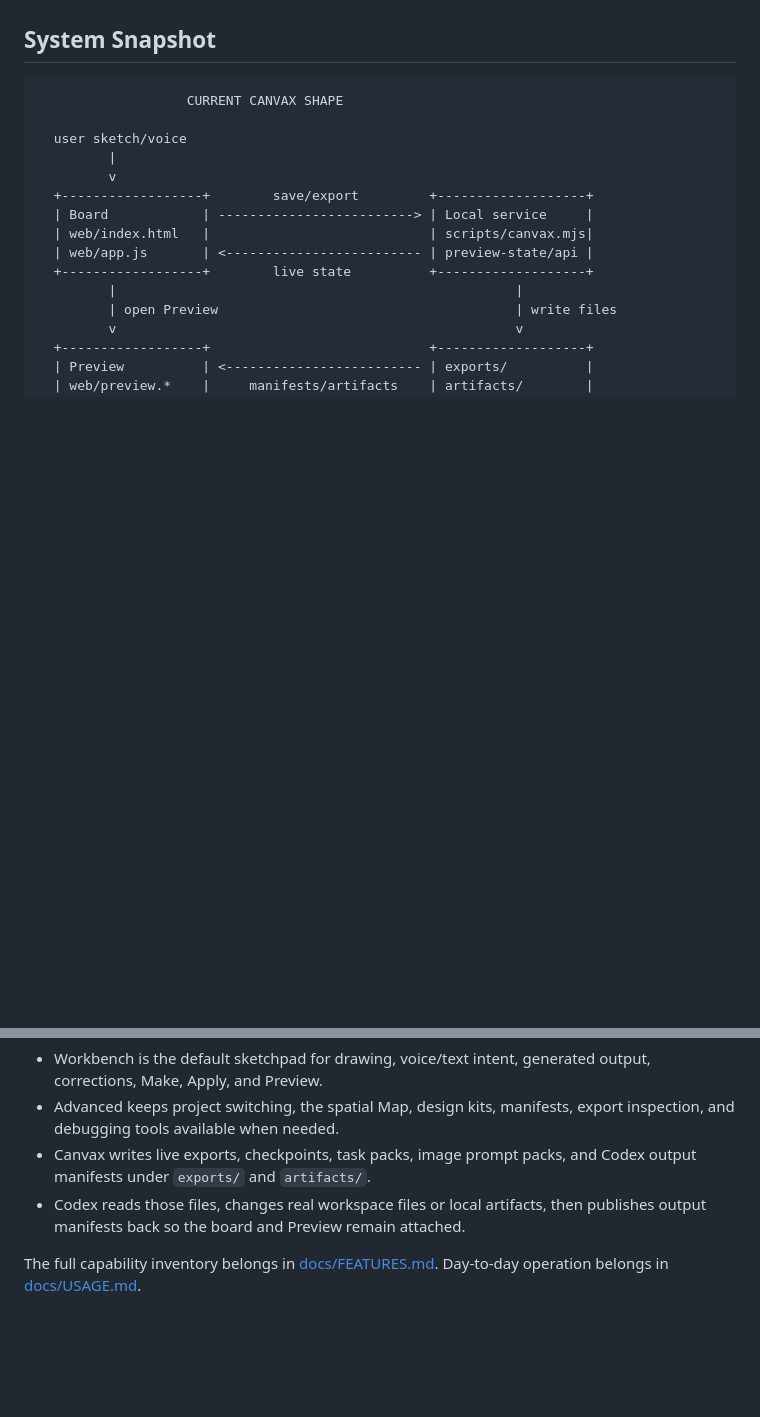
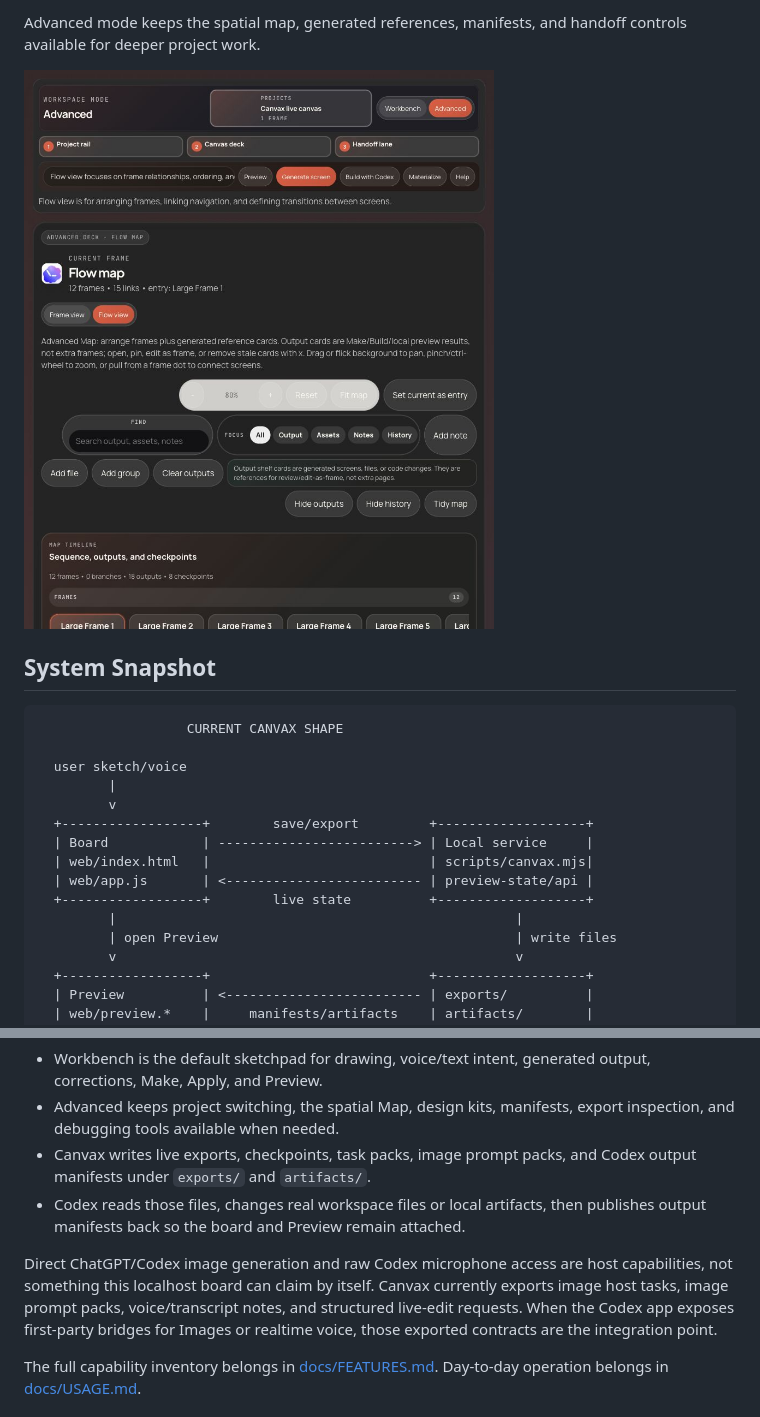
Before and after one commit to varshneydevansh/Canvax, a Markdown page: README.md, 2 parts joined by grey strips. GitHub-like rendering; pictures changed too: docs/assets/screenshots/canvax-advanced-map.png (added); blank space fills up the shorter version.

```diff
--- a/README.md
+++ b/README.md
@@ -22,3 +37,6 @@ The copy for the skill directory lives in [docs/SKILL_LISTING.md](docs/SKILL_LIS
+Advanced mode keeps the spatial map, generated references, manifests, and handoff controls available for deeper project work.
+
+![Canvax Advanced Map](docs/assets/screenshots/canvax-advanced-map.png)
 
 ## System Snapshot
 
@@ -61,6 +79,8 @@ Today the reliable path is local and no-API by default:
 - Advanced keeps project switching, the spatial Map, design kits, manifests, export inspection, and debugging tools available when needed.
 - Canvax writes live exports, checkpoints, task packs, image prompt packs, and Codex output manifests under `exports/` and `artifacts/`.
 - Codex reads those files, changes real workspace files or local artifacts, then publishes output manifests back so the board and Preview remain attached.
+
+Direct ChatGPT/Codex image generation and raw Codex microphone access are host capabilities, not something this localhost board can claim by itself. Canvax currently exports image host tasks, image prompt packs, voice/transcript notes, and structured live-edit requests. When the Codex app exposes first-party bridges for Images or realtime voice, those exported contracts are the integration point.
 
 The full capability inventory belongs in [docs/FEATURES.md](docs/FEATURES.md). Day-to-day operation belongs in [docs/USAGE.md](docs/USAGE.md).
 
```
Also changed, not shown: other parts of README.md (+15 -0 lines), docs/DESIGNER_WALKTHROUGH.md (+2 -0 lines), docs/UI_UX_SURFACE_CHECKSHEET.md (+3 -0 lines), docs/assets/screenshots/canvax-live-edit.png (added), docs/assets/screenshots/canvax-sidecar.png (added), docs/assets/screenshots/canvax-workbench.png (added), 3 other files.
